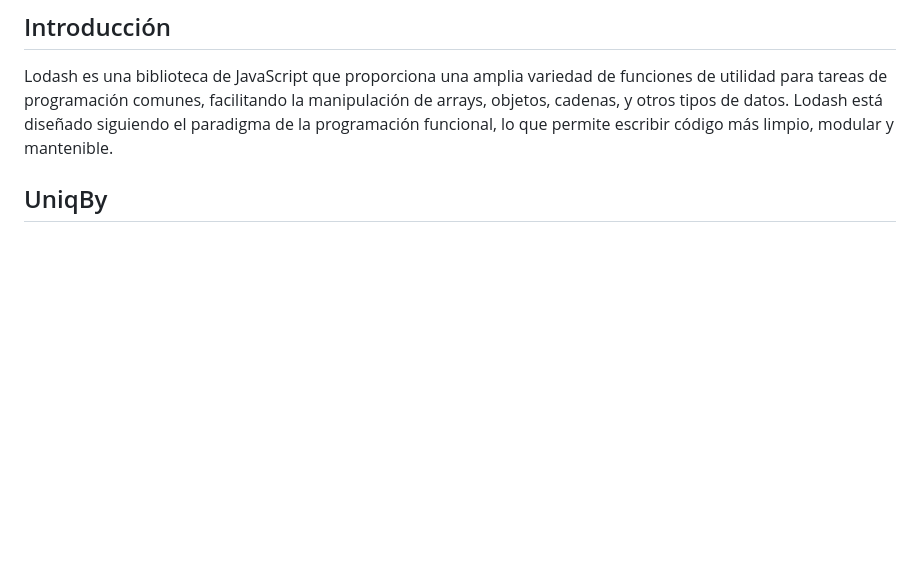
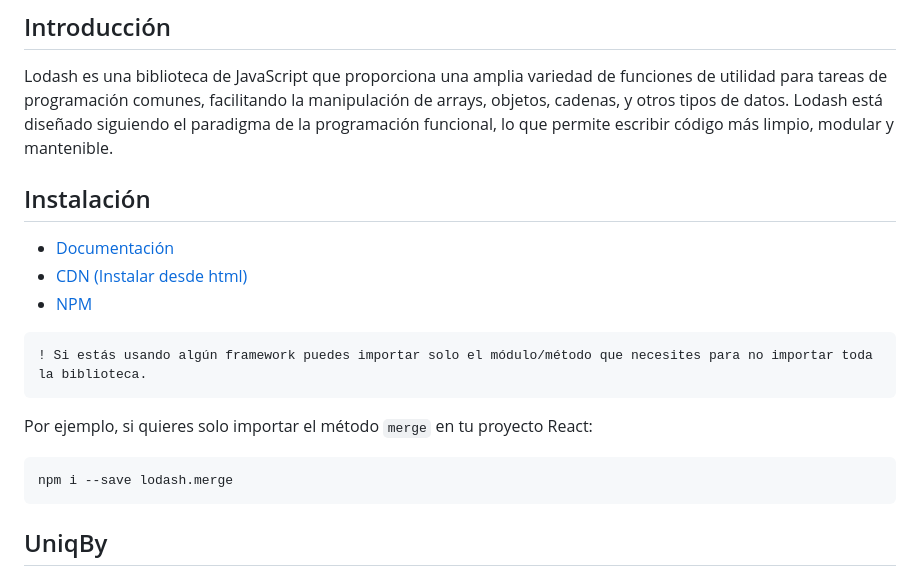
Before and after one commit to CondorCoders/lodash, a Markdown page: README.md, the part around the change. Drawn GitHub-style; blank space fills up the shorter version.

Commit message:
Actualiza dpcumentación con información de instalación

````diff
--- a/README.md
+++ b/README.md
@@ -4,6 +4,20 @@ Documentación oficial: [Lodash](https://lodash.com/docs/4.17.15)
 
 ## Introducción
 Lodash es una biblioteca de JavaScript que proporciona una amplia variedad de funciones de utilidad para tareas de programación comunes, facilitando la manipulación de arrays, objetos, cadenas, y otros tipos de datos. Lodash está diseñado siguiendo el paradigma de la programación funcional, lo que permite escribir código más limpio, modular y mantenible.
+
+## Instalación
+- [Documentación](https://lodash.com/)
+- [CDN (Instalar desde html)](https://www.jsdelivr.com/package/npm/lodash)
+- [NPM](https://www.npmjs.com/package/lodash)
+
+```
+! Si estás usando algún framework puedes importar solo el módulo/método que necesites para no importar toda la biblioteca.
+```
+
+Por ejemplo, si quieres solo importar el método `merge` en tu proyecto React:
+```
+npm i --save lodash.merge
+```
 
 ## UniqBy
 Crea una matriz sin duplicados, permitiéndote especificar un criterio para determinar la unicidad de los elementos. Es especialmente útil para eliminar duplicados en arrays de objetos basados en una propiedad específica.
````
